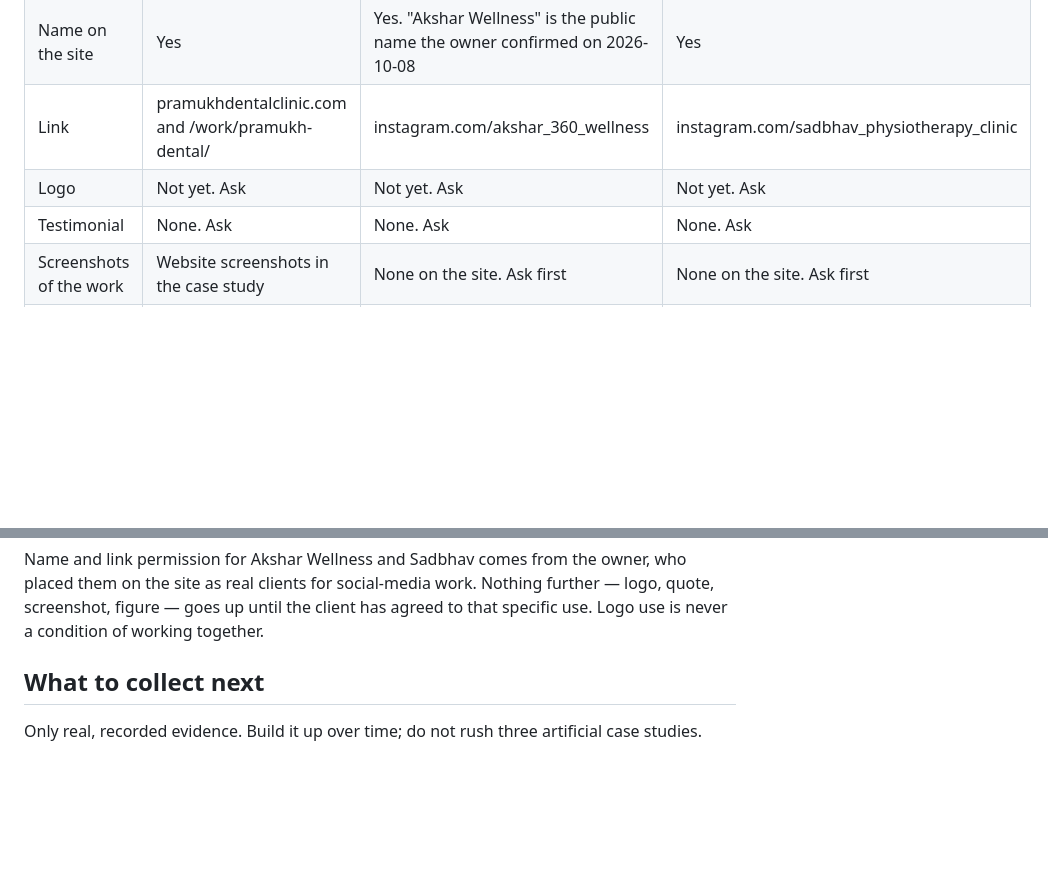
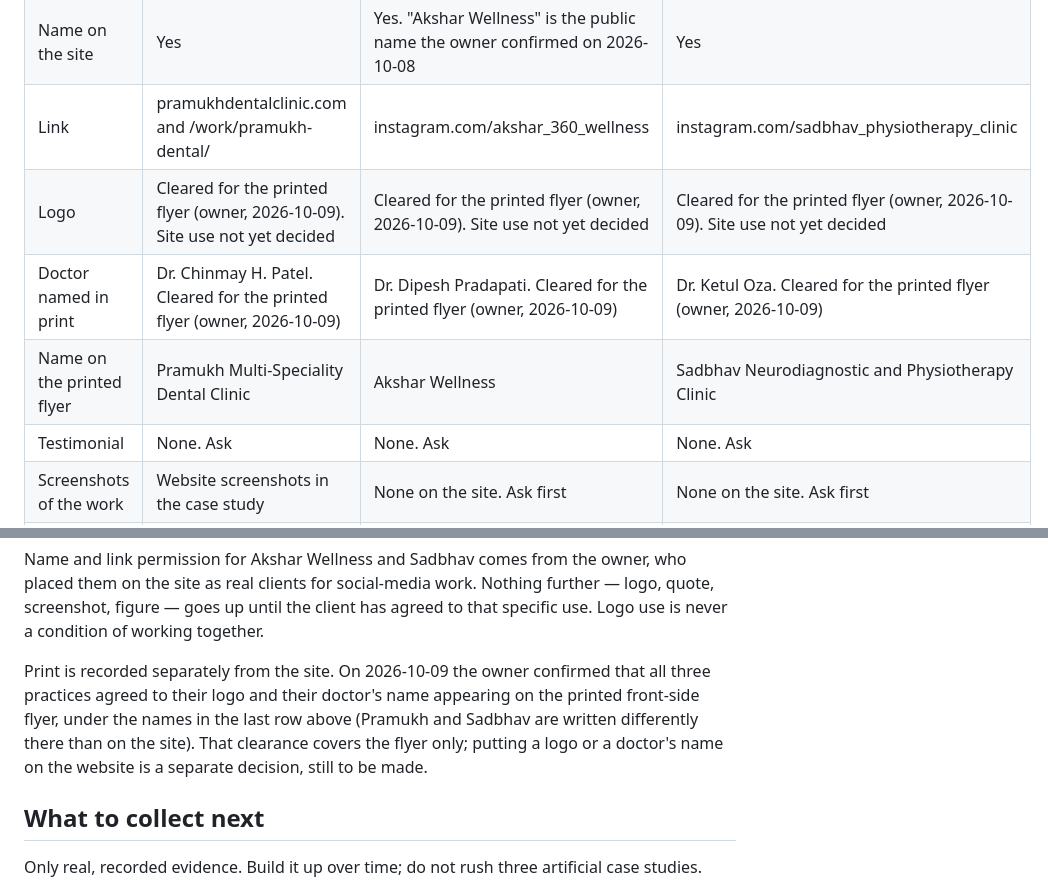
Before and after one commit to jaidevjethi/careinflow-website, a Markdown page: docs/context/proof-library.md, 2 parts joined by grey strips. Rendered like a GitHub page; blank space fills up the shorter version.

Commit message:
Record print clearance for client logos and doctor names
All three practices have agreed, through the owner on 2026-10-09, to their
logo and their doctor's name appearing on the printed front-side flyer. The
proof library now says so, scoped to print: the site still shows names and
links only, and putting a logo or a doctor's name on it is a separate decision.

The flyer writes two practice names differently from the site (Pramukh
Multi-Speciality, Sadbhav Neurodiagnostic and Physiotherapy Clinic), so the
table records the printed names too, rather than leaving the next person to
find the mismatch.

Co-Authored-By: Claude Opus 5.5 <noreply@anthropic.com>

```diff
--- a/docs/context/proof-library.md
+++ b/docs/context/proof-library.md
@@ -30,7 +30,9 @@ for another.
 | Proof level today | 1: public case study | 3: name and link | 3: name and link |
 | Name on the site | Yes | Yes. "Akshar Wellness" is the public name the owner confirmed on 2026-10-08 | Yes |
 | Link | pramukhdentalclinic.com and /work/pramukh-dental/ | instagram.com/akshar_360_wellness | instagram.com/sadbhav_physiotherapy_clinic |
-| Logo | Not yet. Ask | Not yet. Ask | Not yet. Ask |
+| Logo | Cleared for the printed flyer (owner, 2026-10-09). Site use not yet decided | Cleared for the printed flyer (owner, 2026-10-09). Site use not yet decided | Cleared for the printed flyer (owner, 2026-10-09). Site use not yet decided |
+| Doctor named in print | Dr. Chinmay H. Patel. Cleared for the printed flyer (owner, 2026-10-09) | Dr. Dipesh Pradapati. Cleared for the printed flyer (owner, 2026-10-09) | Dr. Ketul Oza. Cleared for the printed flyer (owner, 2026-10-09) |
+| Name on the printed flyer | Pramukh Multi-Speciality Dental Clinic | Akshar Wellness | Sadbhav Neurodiagnostic and Physiotherapy Clinic |
 | Testimonial | None. Ask | None. Ask | None. Ask |
 | Screenshots of the work | Website screenshots in the case study | None on the site. Ask first | None on the site. Ask first |
 | Numbers | Build facts only: 11 treatment pages, English + Gujarati, about a second on 4G, two taps to enquire | None recorded yet | None recorded yet |
@@ -39,6 +41,13 @@ Name and link permission for Akshar Wellness and Sadbhav comes from the owner,
 who placed them on the site as real clients for social-media work. Nothing
 further — logo, quote, screenshot, figure — goes up until the client has agreed
 to that specific use. Logo use is never a condition of working together.
+
+Print is recorded separately from the site. On 2026-10-09 the owner confirmed
+that all three practices agreed to their logo and their doctor's name appearing
+on the printed front-side flyer, under the names in the last row above (Pramukh
+and Sadbhav are written differently there than on the site). That clearance
+covers the flyer only; putting a logo or a doctor's name on the website is a
+separate decision, still to be made.
 
 ## What to collect next
 
```
